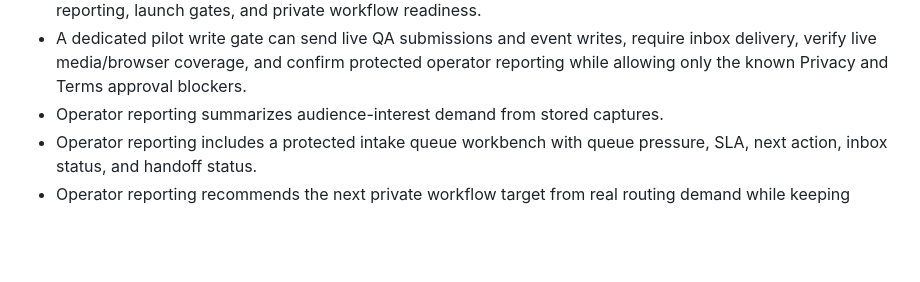
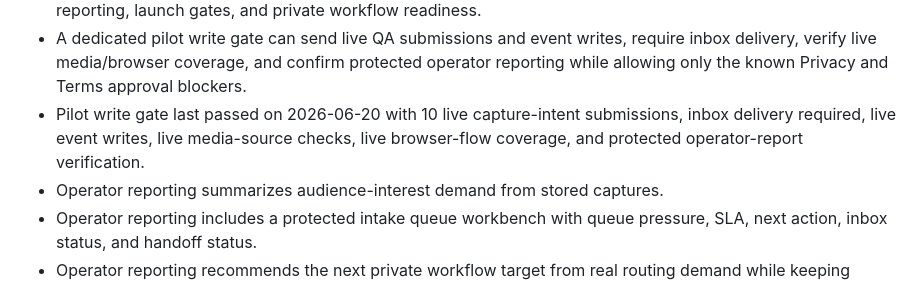
Before and after one commit to LuxVeritasMedia/luxveritas.media, a Markdown page: docs/production-release-handoff.md, the part around one of its changes. Drawn GitHub-style; blank space fills up the shorter version.

Commit message:
Record pilot write gate pass

```diff
--- a/docs/production-release-handoff.md
+++ b/docs/production-release-handoff.md
@@ -37,6 +37,7 @@ This repo is the public LuxVeritas.media front door. The apex site is live and s
 - CTA, media, consented interaction, and form reporting paths have QA coverage.
 - Pilot testing is covered by a no-secret scenario matrix for public capture, media player, portal capture, operator reporting, launch gates, and private workflow readiness.
 - A dedicated pilot write gate can send live QA submissions and event writes, require inbox delivery, verify live media/browser coverage, and confirm protected operator reporting while allowing only the known Privacy and Terms approval blockers.
+- Pilot write gate last passed on 2026-06-20 with 10 live capture-intent submissions, inbox delivery required, live event writes, live media-source checks, live browser-flow coverage, and protected operator-report verification.
 - Operator reporting summarizes audience-interest demand from stored captures.
 - Operator reporting includes a protected intake queue workbench with queue pressure, SLA, next action, inbox status, and handoff status.
 - Operator reporting recommends the next private workflow target from real routing demand while keeping external provider details out of the public site.
```
Also changed, not shown: other parts of docs/production-release-handoff.md (+1 -1 lines), TODO.md (+1 -1 lines), docs/final-launch-runbook.md (+2 -1 lines).
